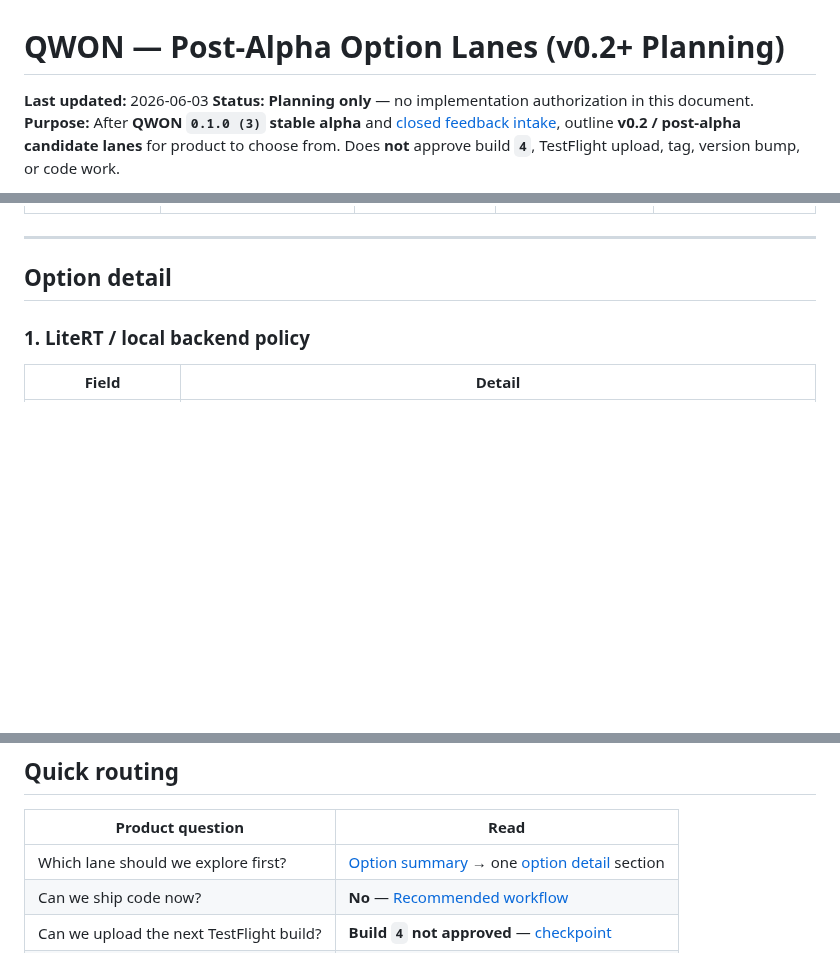
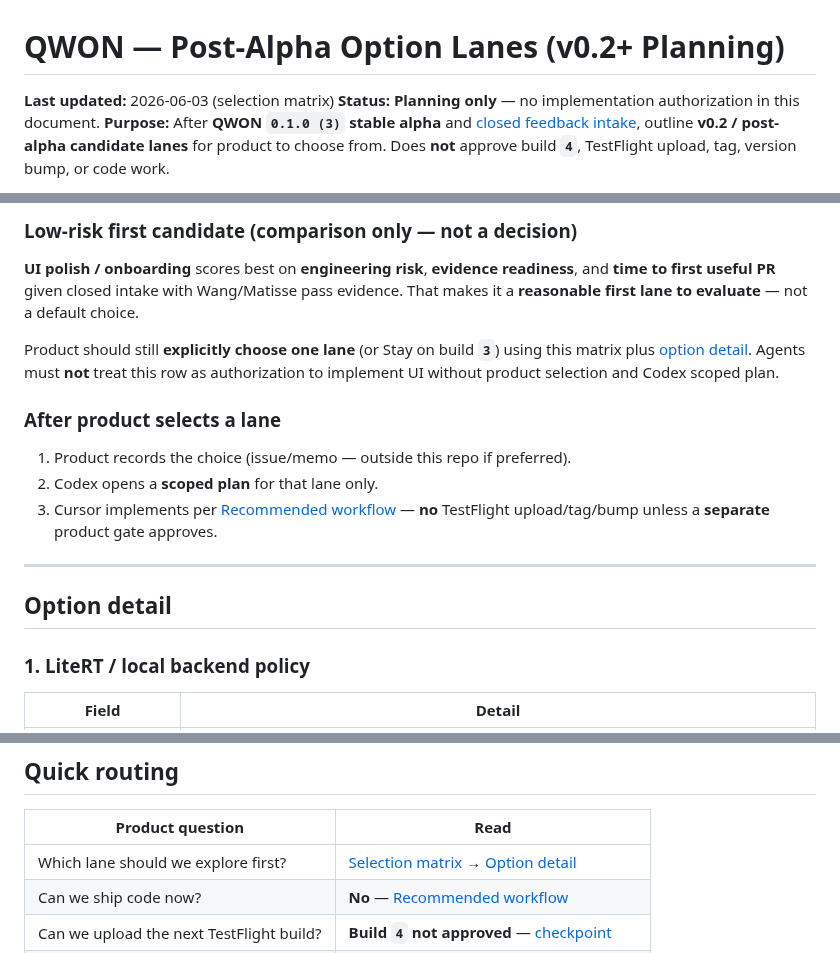
Before and after one commit to studio-prospect/qwon-ai-ios, a Markdown page: docs/product/qwon_post_alpha_options.md, 3 parts joined by grey strips. Rendered like a GitHub page; blank space fills up the shorter version.

```diff
--- a/docs/product/qwon_post_alpha_options.md
+++ b/docs/product/qwon_post_alpha_options.md
@@ -1,6 +1,6 @@
 # QWON — Post-Alpha Option Lanes (v0.2+ Planning)
 
-**Last updated:** 2026-06-03
+**Last updated:** 2026-06-03 (selection matrix)
 **Status:** **Planning only** — no implementation authorization in this document.
 **Purpose:** After **QWON `0.1.0 (3)` stable alpha** and [closed feedback intake](./qwon_text_alpha_feedback_intake.md#feedback-window-close-2026-06-03), outline **v0.2 / post-alpha candidate lanes** for product to choose from. Does **not** approve build **`4`**, TestFlight upload, tag, version bump, or code work.
 
@@ -47,3 +76,14 @@ Planning PRs for this doc are **docs-only**. First engineering PR after selectio
+### Low-risk first candidate (comparison only — not a decision)
+
+**UI polish / onboarding** scores best on **engineering risk**, **evidence readiness**, and **time to first useful PR** given closed intake with Wang/Matisse pass evidence. That makes it a **reasonable first lane to evaluate** — not a default choice.
+
+Product should still **explicitly choose one lane** (or Stay on build **`3`**) using this matrix plus [option detail](#option-detail). Agents must **not** treat this row as authorization to implement UI without product selection and Codex scoped plan.
+
+### After product selects a lane
+
+1. Product records the choice (issue/memo — outside this repo if preferred).
+2. Codex opens a **scoped plan** for that lane only.
+3. Cursor implements per [Recommended workflow](#recommended-workflow) — **no** TestFlight upload/tag/bump unless a **separate** product gate approves.
 
 ---
 
@@ -169,7 +209,7 @@ Planning PRs for this doc are **docs-only**. First engineering PR after selectio
 
 | Product question | Read |
 | --- | --- |
-| Which lane should we explore first? | [Option summary](#option-summary) → one [option detail](#option-detail) section |
+| Which lane should we explore first? | [Selection matrix](#selection-matrix) → [Option detail](#option-detail) |
 | Can we ship code now? | **No** — [Recommended workflow](#recommended-workflow) |
 | Can we upload the next TestFlight build? | **Build `4` not approved** — [checkpoint](./qwon_next_work_queue.md#next-decision-checkpoint) |
 | Stay on build **`3`** only? | **Yes** — default; no lane selection required |
```
Also changed, not shown: other parts of docs/product/qwon_post_alpha_options.md (+29 -0 lines), docs/product/qwon_next_work_queue.md (+4 -4 lines), docs/product/qwon_rename_docs_index.md (+3 -3 lines).
